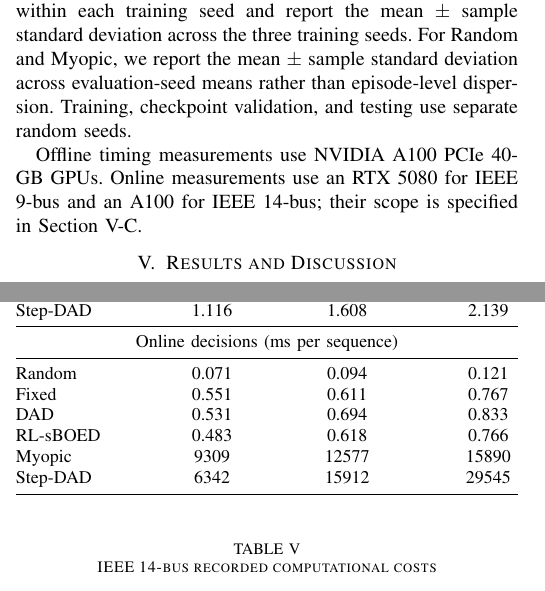
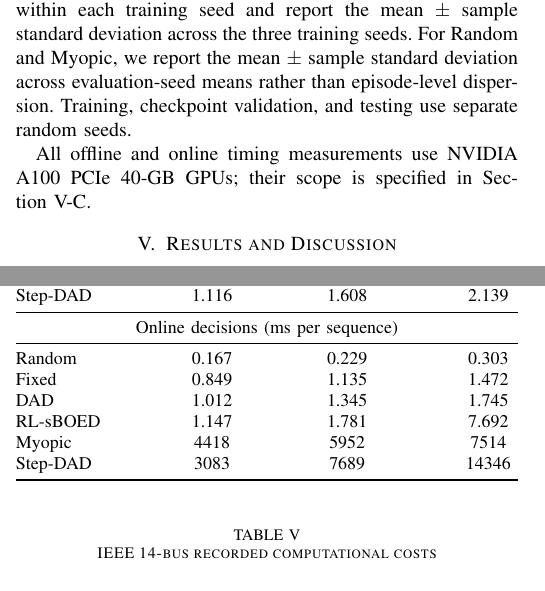
Before and after one commit to alexschmidt123/tpec2027_power_grid, a LaTeX paper (TPEC_conference/eig_power_grid_conference.tex): two parts of the columns of pages 4 and 5 of 6, joined at a grey line, cut so that both start at the same text. Compiled offline with pdfLaTeX.

Commit message:
Use completed A100 train101 test1001 costs throughout paper

```diff
--- a/TPEC_conference/eig_power_grid_conference.tex
+++ b/TPEC_conference/eig_power_grid_conference.tex
@@ -224,7 +224,7 @@ Offline training uses 2000 updates, a batch size of 32, and three independent tr
 \subsection{Evaluation Protocol}
 For trained methods, we average the evaluation-seed means within each training seed and report the mean $\pm$ sample standard deviation across the three training seeds. For Random and Myopic, we report the mean $\pm$ sample standard deviation across evaluation-seed means rather than episode-level dispersion. Training, checkpoint validation, and testing use separate random seeds.
 
-Offline timing measurements use NVIDIA A100 PCIe 40-GB GPUs. Online measurements use an RTX 5080 for IEEE 9-bus and an A100 for IEEE 14-bus; their scope is specified in Section~\ref{sec:cost}.
+All offline and online timing measurements use NVIDIA A100 PCIe 40-GB GPUs; their scope is specified in Section~\ref{sec:cost}.
 
 % Complete results under the accepted three-evaluation-seed grid protocol.
 \section{Results and Discussion}
@@ -391,12 +391,12 @@ RL-sBOED & 0.100 & 0.117 & 0.129\\
 Myopic & 0 & 0 & 0\\
 Step-DAD & 1.116 & 1.608 & 2.139\\
 \midrule\multicolumn{4}{c}{Online decisions (ms per sequence)}\\\midrule
-Random & 0.071 & 0.094 & 0.121\\
-Fixed & 0.551 & 0.611 & 0.767\\
-DAD & 0.531 & 0.694 & 0.833\\
-RL-sBOED & 0.483 & 0.618 & 0.766\\
-Myopic & 9309 & 12577 & 15890\\
-Step-DAD & 6342 & 15912 & 29545\\
+Random & 0.167 & 0.229 & 0.303\\
+Fixed & 0.849 & 1.135 & 1.472\\
+DAD & 1.012 & 1.345 & 1.745\\
+RL-sBOED & 1.147 & 1.781 & 7.692\\
+Myopic & 4418 & 5952 & 7514\\
+Step-DAD & 3083 & 7689 & 14346\\
 \bottomrule\end{tabular*}
 \end{table}
 \begin{table}[!ht]\caption{IEEE 14-bus recorded computational costs}\label{tab:ieee14_a100}\papertablestyle
```
Also changed, not shown: TPEC_conference/output/eig_power_grid_conference.pdf, TPEC_conference/output/pdf/eig_power_grid_conference.pdf, TPEC_conference/results/README.md, TPEC_conference/eig_power_grid_conference.tex (4 more changed lines), 3 other files.
